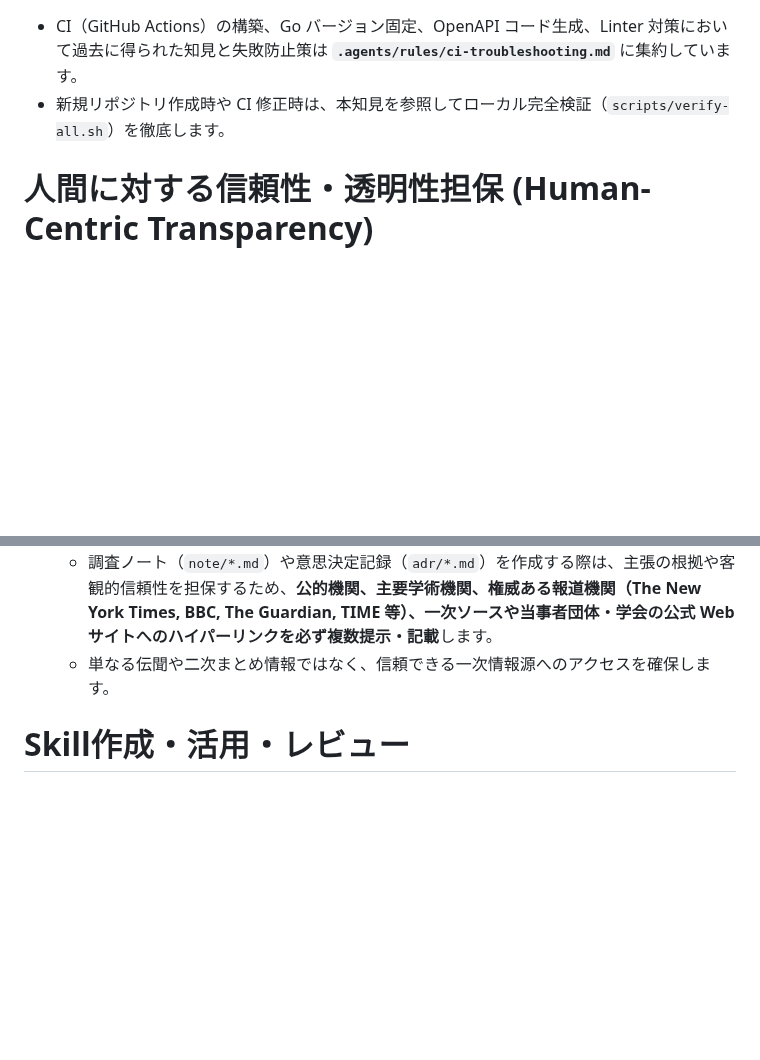
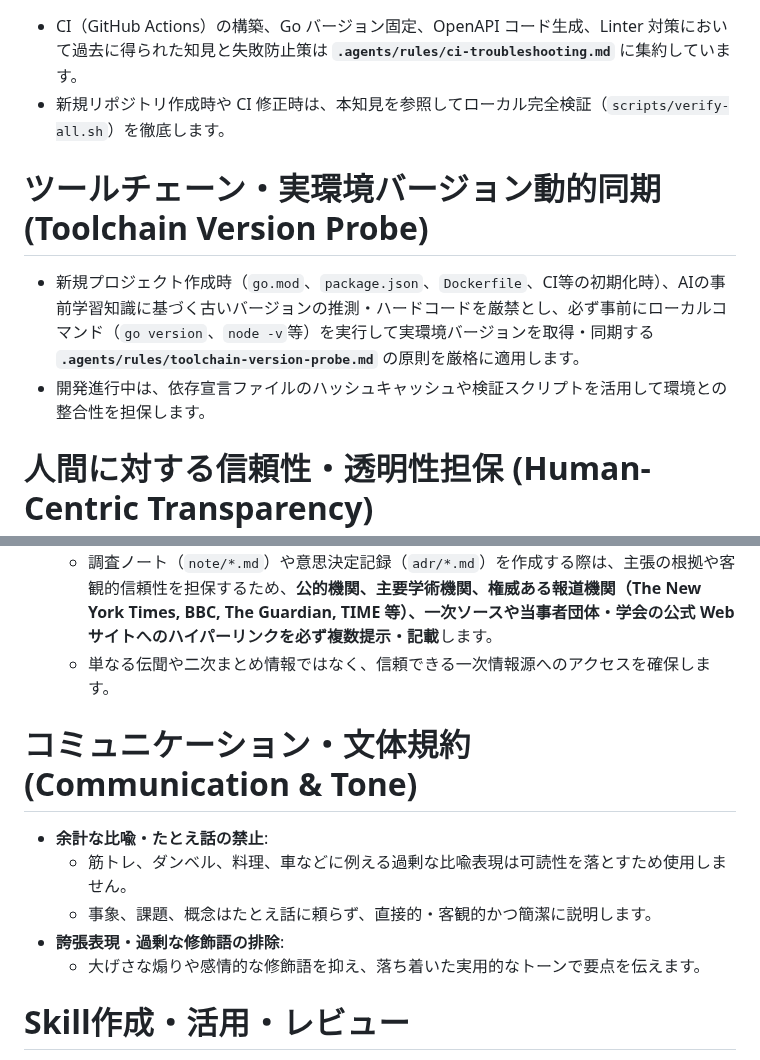
Before and after one commit to AobaIwaki123/ai-workspace, a Markdown page: AGENTS.md, 2 parts joined by grey strips. Rendered like a GitHub page; blank space fills up the shorter version.

```diff
--- a/AGENTS.md
+++ b/AGENTS.md
@@ -63,6 +63,12 @@ space/<workspace-name>/
 - CI（GitHub Actions）の構築、Go バージョン固定、OpenAPI コード生成、Linter 対策において過去に得られた知見と失敗防止策は **`.agents/rules/ci-troubleshooting.md`** に集約しています。
 - 新規リポジトリ作成時や CI 修正時は、本知見を参照してローカル完全検証（`scripts/verify-all.sh`）を徹底します。
 
+# ツールチェーン・実環境バージョン動的同期 (Toolchain Version Probe)
+
+- 新規プロジェクト作成時（`go.mod`、`package.json`、`Dockerfile`、CI等の初期化時）、AIの事前学習知識に基づく古いバージョンの推測・ハードコードを厳禁とし、必ず事前にローカルコマンド（`go version`、`node -v`等）を実行して実環境バージョンを取得・同期する **`.agents/rules/toolchain-version-probe.md`** の原則を厳格に適用します。
+- 開発進行中は、依存宣言ファイルのハッシュキャッシュや検証スクリプトを活用して環境との整合性を担保します。
+
+
 # 人間に対する信頼性・透明性担保 (Human-Centric Transparency)
 
 - UI、API ツール、ダッシュボード、計測スクリプトを実装する際は、ブラックボックスなモック感を排除し、生データ・実ログ・パラメータ完全同期を提供する **`.agents/rules/ui-transparency.md`** の原則を必ず遵守します。
@@ -97,6 +103,14 @@ ai-workspace全体に関する規約やworkspace単位の規約について、
   - 調査ノート（`note/*.md`）や意思決定記録（`adr/*.md`）を作成する際は、主張の根拠や客観的信頼性を担保するため、**公的機関、主要学術機関、権威ある報道機関（The New York Times, BBC, The Guardian, TIME 等）、一次ソースや当事者団体・学会の公式 Web サイトへのハイパーリンクを必ず複数提示・記載**します。
   - 単なる伝聞や二次まとめ情報ではなく、信頼できる一次情報源へのアクセスを確保します。
 
+# コミュニケーション・文体規約 (Communication & Tone)
+
+- **余計な比喩・たとえ話の禁止**:
+  - 筋トレ、ダンベル、料理、車などに例える過剰な比喩表現は可読性を落とすため使用しません。
+  - 事象、課題、概念はたとえ話に頼らず、直接的・客観的かつ簡潔に説明します。
+- **誇張表現・過剰な修飾語の排除**:
+  - 大げさな煽りや感情的な修飾語を抑え、落ち着いた実用的なトーンで要点を伝えます。
+
 # Skill作成・活用・レビュー
 
 - 本リポジトリでの作業の中で、長めのプロンプトが渡されたり修正指示が何度も来た場合は、作業完了後にSkillとして `.agents/skills/<skill-name>/` にまとめることを提案します。
```
